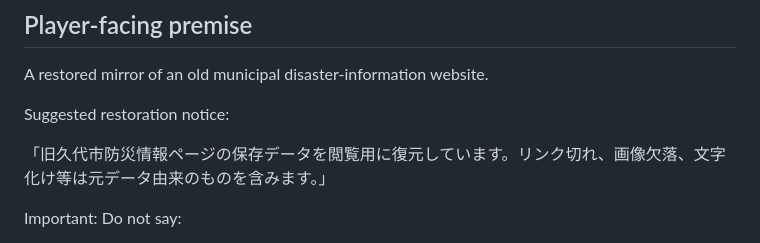
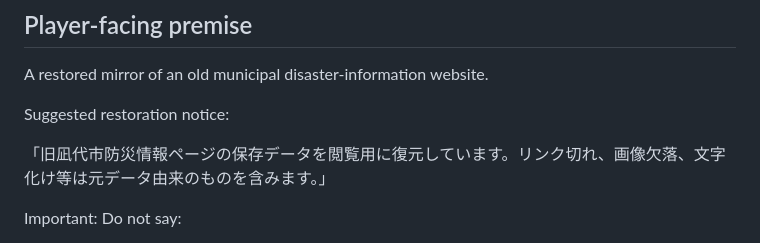
Before and after one commit to Hibiki49aaiii/arg-gpt, a Markdown page: works/001-district-eight/VERTICAL_SLICE.md, the part around the change. GitHub-like rendering.

Commit message:
docs: apply locked municipality name to vertical slice spec

```diff
--- a/works/001-district-eight/VERTICAL_SLICE.md
+++ b/works/001-district-eight/VERTICAL_SLICE.md
@@ -71,7 +71,7 @@ A restored mirror of an old municipal disaster-information website.
 
 Suggested restoration notice:
 
-「旧久代市防災情報ページの保存データを閲覧用に復元しています。リンク切れ、画像欠落、文字化け等は元データ由来のものを含みます。」
+「旧凪代市防災情報ページの保存データを閲覧用に復元しています。リンク切れ、画像欠落、文字化け等は元データ由来のものを含みます。」
 
 Important:
 Do not say:
```
